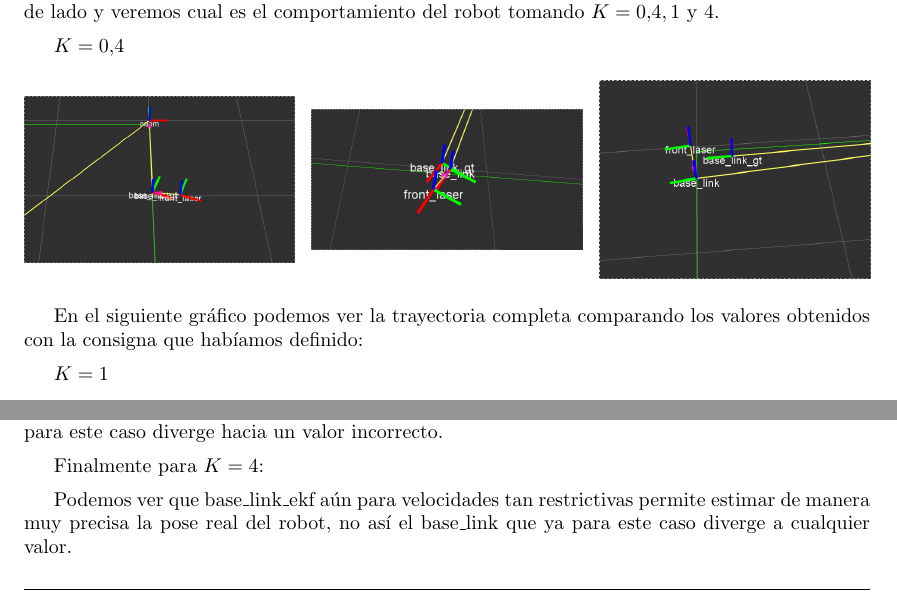
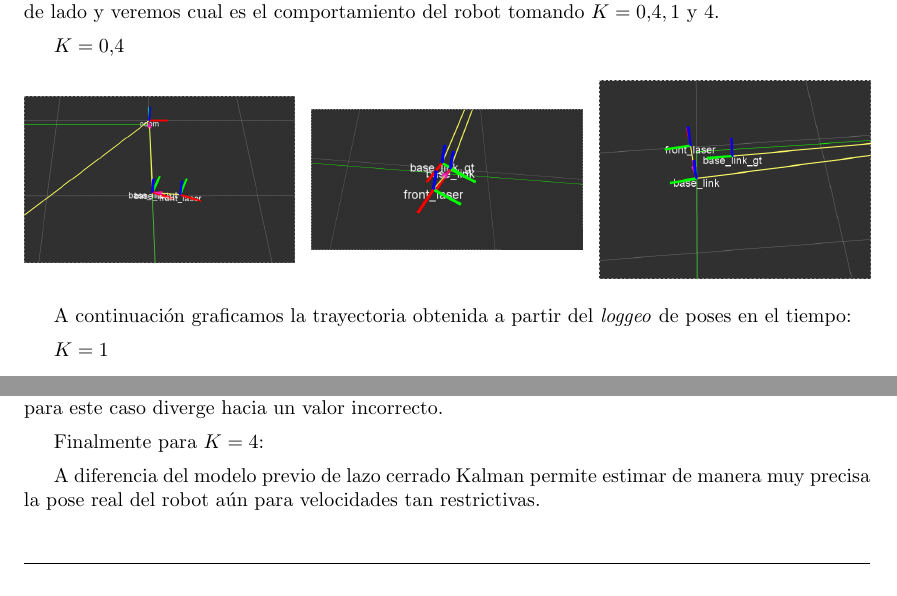
Before and after one commit to FrancoNegri/RoboticaMovil2016, a LaTeX document (tp_final_omni/informe/informe.tex, which reads tp_final_omni/informe/desarrollo.tex): two parts of pages 7 and 11 of 12, joined at a grey line, cut so that both start at the same text. Compiled offline with pdfLaTeX.

Commit message:
graficos de trayectorias

```diff
--- a/tp_final_omni/informe/desarrollo.tex
+++ b/tp_final_omni/informe/desarrollo.tex
@@ -126,9 +127,10 @@ $K = 0.4$
 \endminipage
 \end{figure}
 
-En el siguiente gráfico podemos ver la trayectoria completa comparando los valores obtenidos con la consigna que habíamos definido:
+A continuación graficamos la trayectoria obtenida a partir del \textit{loggeo} de poses en el tiempo:
 
-%aca iria el grafico en R con el trayecto obtenido para K=0.4
+% insertar grafico
+% \includegraphics[width=\linewidth]{imagenesTrayectorias/lazocerrado/lazocerrado04.png}
 
 $K = 1$
 
@@ -320,11 +334,14 @@ Finalmente para $K=4$:
 \endminipage
 \end{figure}
 
+% insertar grafico
+% \includegraphics[width=\linewidth]{imagenesTrayectorias/ekf/ekf4.png}
+
 %Comparativa de trayectorias entre lazo cerrado y lazo cerrado con EKF:
 
 %concluciones: EKF te permite darle mucho mas velocidad sin perder precición, en cambio con lazo cerrado, si aumentas mucho la cte,
 
-Podemos ver que base\_link\_ekf aún para velocidades tan restrictivas permite estimar de manera muy precisa la pose real del robot, no así el base\_link que ya para este caso diverge a cualquier valor.
+A diferencia del modelo previo de lazo cerrado Kalman permite estimar de manera muy precisa la pose real del robot aún para velocidades tan restrictivas.
 
 En conclusión podemos apreciar que aplicando EKF es posible aplicar valores mucho mas restrictivos sobre la velocidad sin perder precisión en los valores odométricos. Si recordamos en el apartado de control a lazo cerrado esto no era posible ya que la acumulación de errores sistemáticos y del modelo cinemático en sí llevaba a estimaciones que no representaban de manera alguna la realidad.
 
```
Also changed, not shown: tp_final_omni/informe/imagenesTrayectorias/ekf/ekf04.png (added), tp_final_omni/informe/imagenesTrayectorias/ekf/ekf1.png (added), tp_final_omni/informe/imagenesTrayectorias/ekf/ekf4.png (added), tp_final_omni/informe/imagenesTrayectorias/lazocerrado/lazocerrado04.png (added), tp_final_omni/informe/imagenesTrayectorias/lazocerrado/lazocerrado1.png (added), tp_final_omni/informe/imagenesTrayectorias/lazocerrado/lazocerrado4.png (added), tp_final_omni/informe/desarrollo.tex (21 more changed lines).
